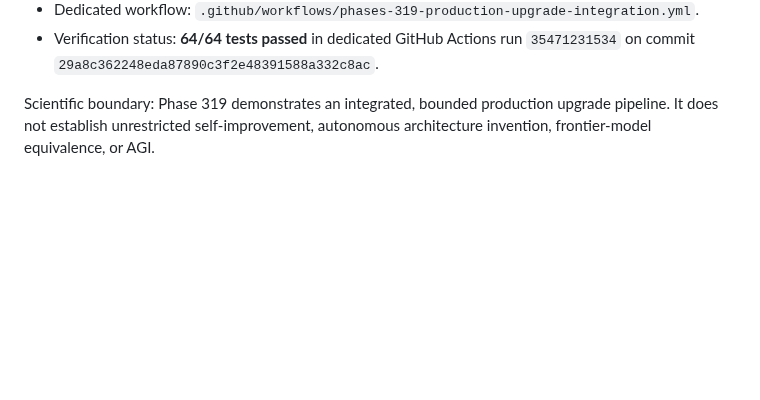
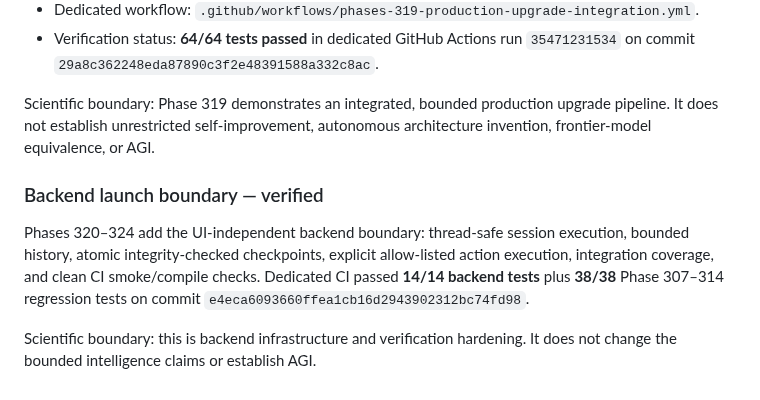
Before and after one commit to realahmad07/Mirror-7, a Markdown page: MIRROR7_FINAL_RESEARCH_STATUS.md, the part around the change. GitHub-like rendering; blank space fills up the shorter version.

Commit message:
Record verified backend phases 320-324

```diff
--- a/MIRROR7_FINAL_RESEARCH_STATUS.md
+++ b/MIRROR7_FINAL_RESEARCH_STATUS.md
@@ -125,3 +125,9 @@ The system demonstrates a growing set of explicit, inspectable, deterministic me
 - Verification status: **64/64 tests passed** in dedicated GitHub Actions run `35471231534` on commit `29a8c362248eda87890c3f2e48391588a332c8ac`.
 
 Scientific boundary: Phase 319 demonstrates an integrated, bounded production upgrade pipeline. It does not establish unrestricted self-improvement, autonomous architecture invention, frontier-model equivalence, or AGI.
+
+
+### Backend launch boundary — verified
+Phases 320–324 add the UI-independent backend boundary: thread-safe session execution, bounded history, atomic integrity-checked checkpoints, explicit allow-listed action execution, integration coverage, and clean CI smoke/compile checks. Dedicated CI passed **14/14 backend tests** plus **38/38** Phase 307–314 regression tests on commit `e4eca6093660ffea1cb16d2943902312bc74fd98`.
+
+Scientific boundary: this is backend infrastructure and verification hardening. It does not change the bounded intelligence claims or establish AGI.
```
